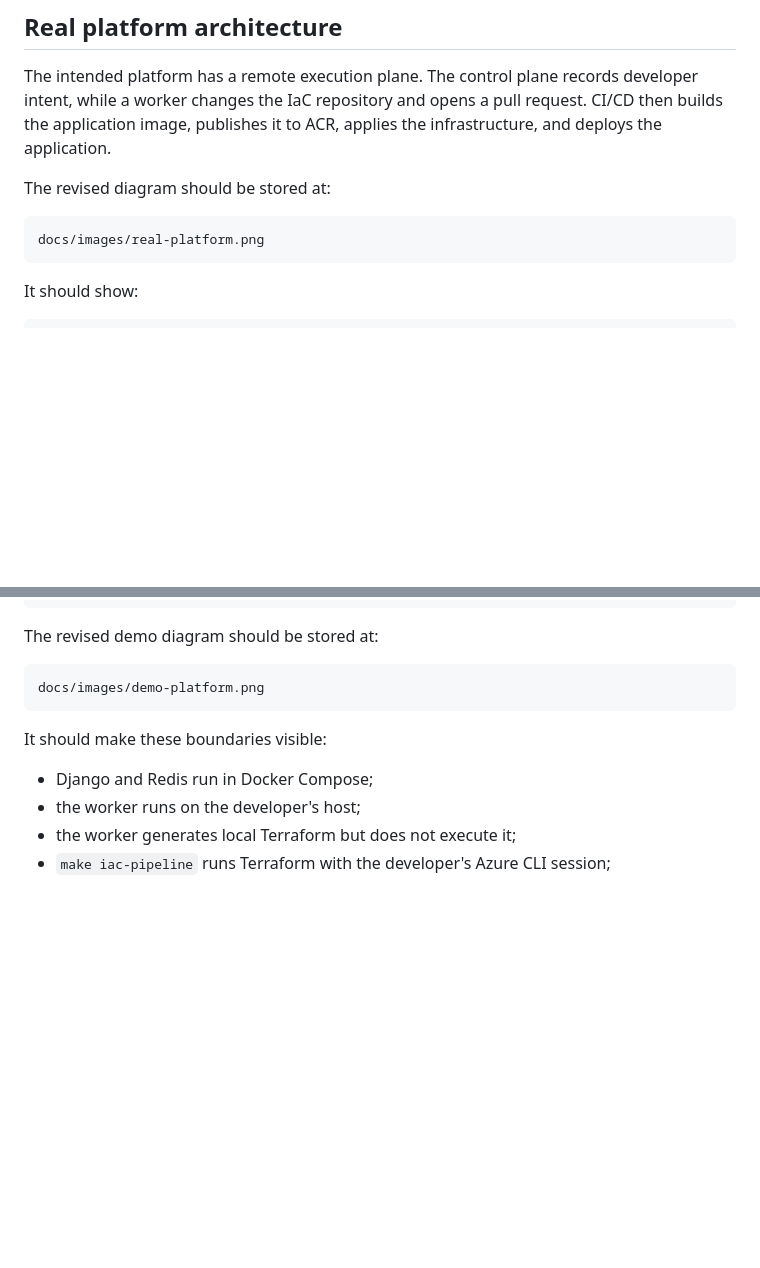
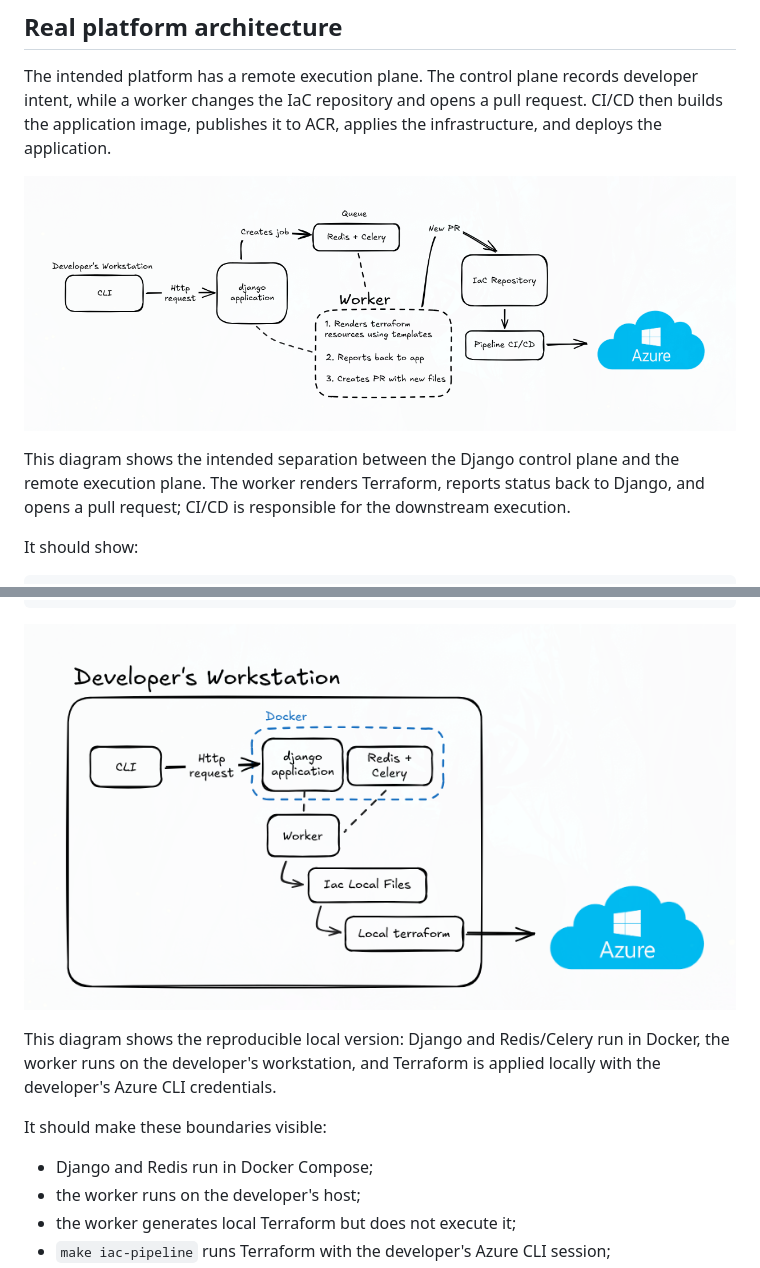
Before and after one commit to filprpx/spx-platform-demo, a Markdown page: docs/real-platform-vs-demo.md, 2 parts joined by grey strips. Rendered like a GitHub page; pictures changed too: docs/images/demo-platform.png (added), docs/images/real-platform.png (added); blank space fills up the shorter version.

Commit message:
docs: add architecture comparison diagrams

````diff
--- a/docs/real-platform-vs-demo.md
+++ b/docs/real-platform-vs-demo.md
@@ -6,11 +6,9 @@ This document explains which parts of the SPX architecture are represented faith
 
 The intended platform has a remote execution plane. The control plane records developer intent, while a worker changes the IaC repository and opens a pull request. CI/CD then builds the application image, publishes it to ACR, applies the infrastructure, and deploys the application.
 
-The revised diagram should be stored at:
+![Real platform architecture](images/real-platform.png)
 
-```text
-docs/images/real-platform.png
-```
+This diagram shows the intended separation between the Django control plane and the remote execution plane. The worker renders Terraform, reports status back to Django, and opens a pull request; CI/CD is responsible for the downstream execution.
 
 It should show:
 
@@ -43,11 +41,9 @@ CLI
   → ACR and Container App
 ```
 
-The revised demo diagram should be stored at:
+![This demo's local architecture](images/demo-platform.png)
 
-```text
-docs/images/demo-platform.png
-```
+This diagram shows the reproducible local version: Django and Redis/Celery run in Docker, the worker runs on the developer's workstation, and Terraform is applied locally with the developer's Azure CLI credentials.
 
 It should make these boundaries visible:
 
````
